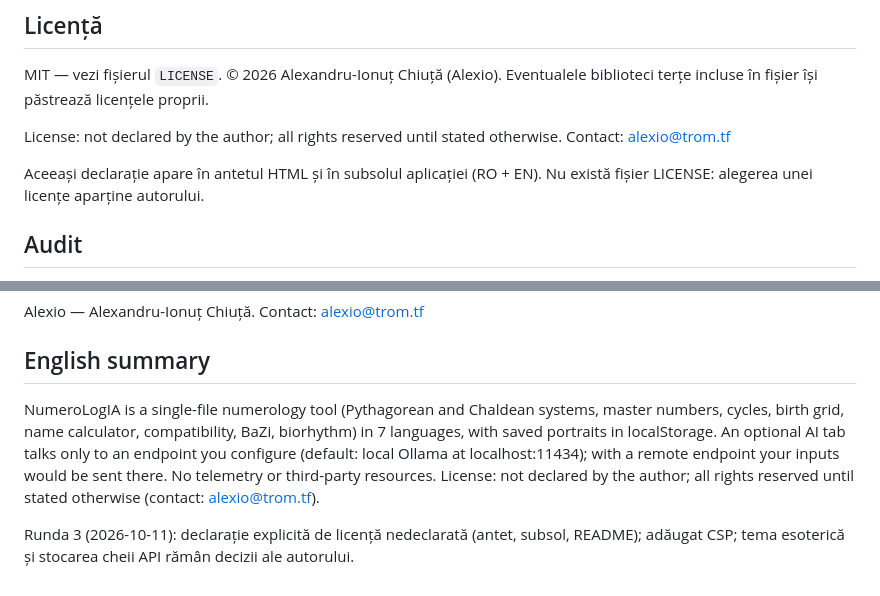
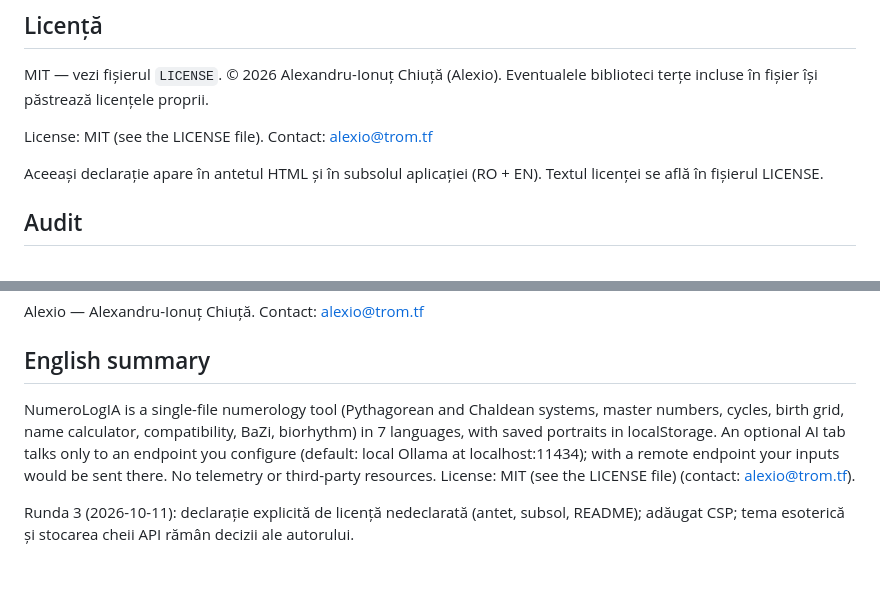
Before and after one commit to chiuta/NumeroLogIA, a Markdown page: README.md, 2 parts joined by grey strips. Rendered like a GitHub page.

Commit message:
Licență: MIT
Co-Authored-By: Claude Sonnet 5.5 <noreply@anthropic.com>
Claude-Session: https://claude.ai/code/session_01EFMLWakaZCWkoXKJ2V1rHW

```diff
--- a/README.md
+++ b/README.md
@@ -69,9 +69,9 @@ Descarcă `index.html` și deschide-l în browser; numerologia funcționează f
 
 MIT — vezi fișierul `LICENSE`. © 2026 Alexandru-Ionuț Chiuță (Alexio). Eventualele biblioteci terțe incluse în fișier își păstrează licențele proprii.
 
-License: not declared by the author; all rights reserved until stated otherwise. Contact: alexio@trom.tf
+License: MIT (see the LICENSE file). Contact: alexio@trom.tf
 
-Aceeași declarație apare în antetul HTML și în subsolul aplicației (RO + EN). Nu există fișier LICENSE: alegerea unei licențe aparține autorului.
+Aceeași declarație apare în antetul HTML și în subsolul aplicației (RO + EN). Textul licenței se află în fișierul LICENSE.
 
 ## Audit
 
@@ -83,6 +83,6 @@ Alexio — Alexandru-Ionuț Chiuță. Contact: alexio@trom.tf
 
 ## English summary
 
-NumeroLogIA is a single-file numerology tool (Pythagorean and Chaldean systems, master numbers, cycles, birth grid, name calculator, compatibility, BaZi, biorhythm) in 7 languages, with saved portraits in localStorage. An optional AI tab talks only to an endpoint you configure (default: local Ollama at localhost:11434); with a remote endpoint your inputs would be sent there. No telemetry or third-party resources. License: not declared by the author; all rights reserved until stated otherwise (contact: alexio@trom.tf).
+NumeroLogIA is a single-file numerology tool (Pythagorean and Chaldean systems, master numbers, cycles, birth grid, name calculator, compatibility, BaZi, biorhythm) in 7 languages, with saved portraits in localStorage. An optional AI tab talks only to an endpoint you configure (default: local Ollama at localhost:11434); with a remote endpoint your inputs would be sent there. No telemetry or third-party resources. License: MIT (see the LICENSE file) (contact: alexio@trom.tf).
 
 Runda 3 (2026-10-11): declarație explicită de licență nedeclarată (antet, subsol, README); adăugat CSP; tema esoterică și stocarea cheii API rămân decizii ale autorului.
```
